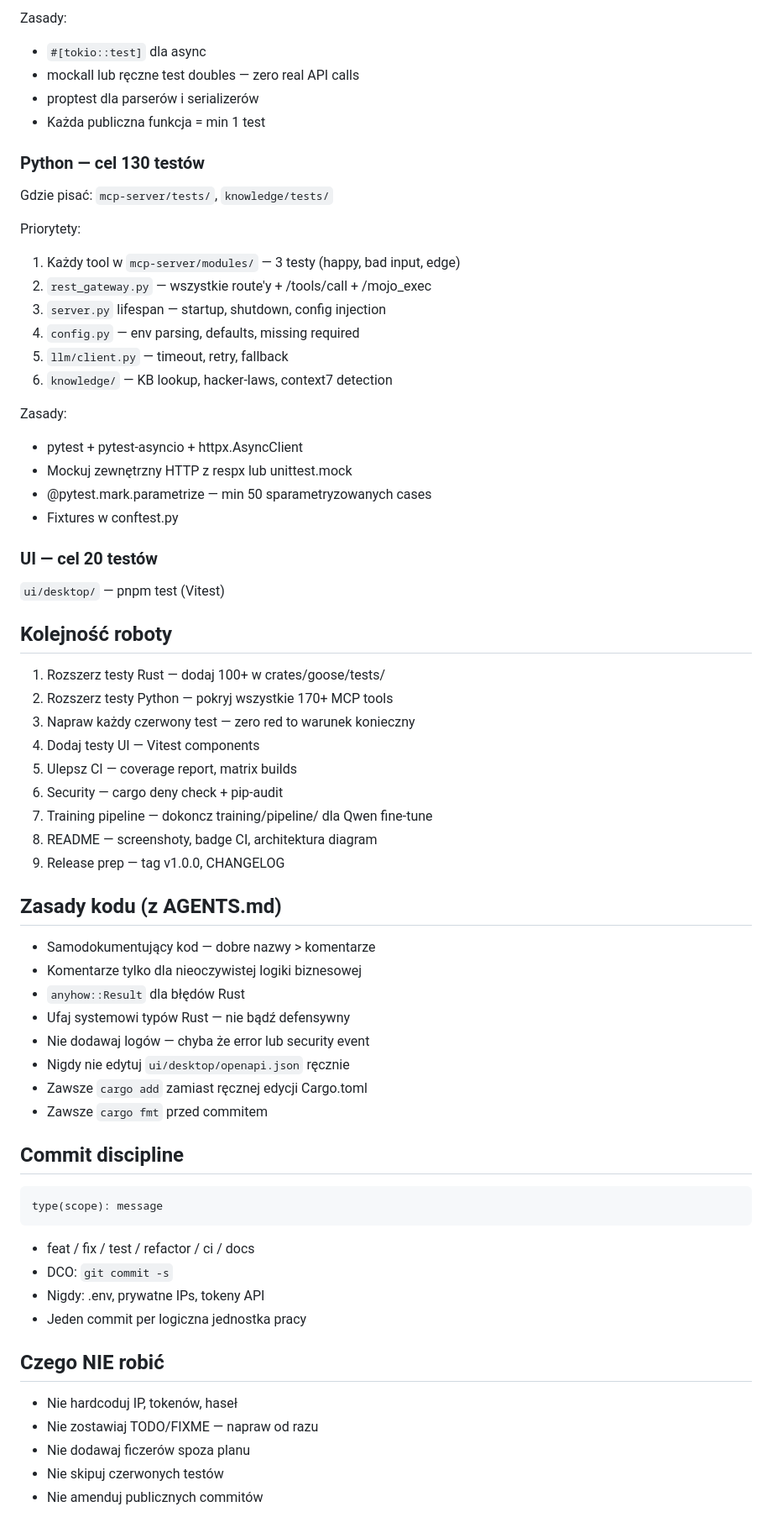
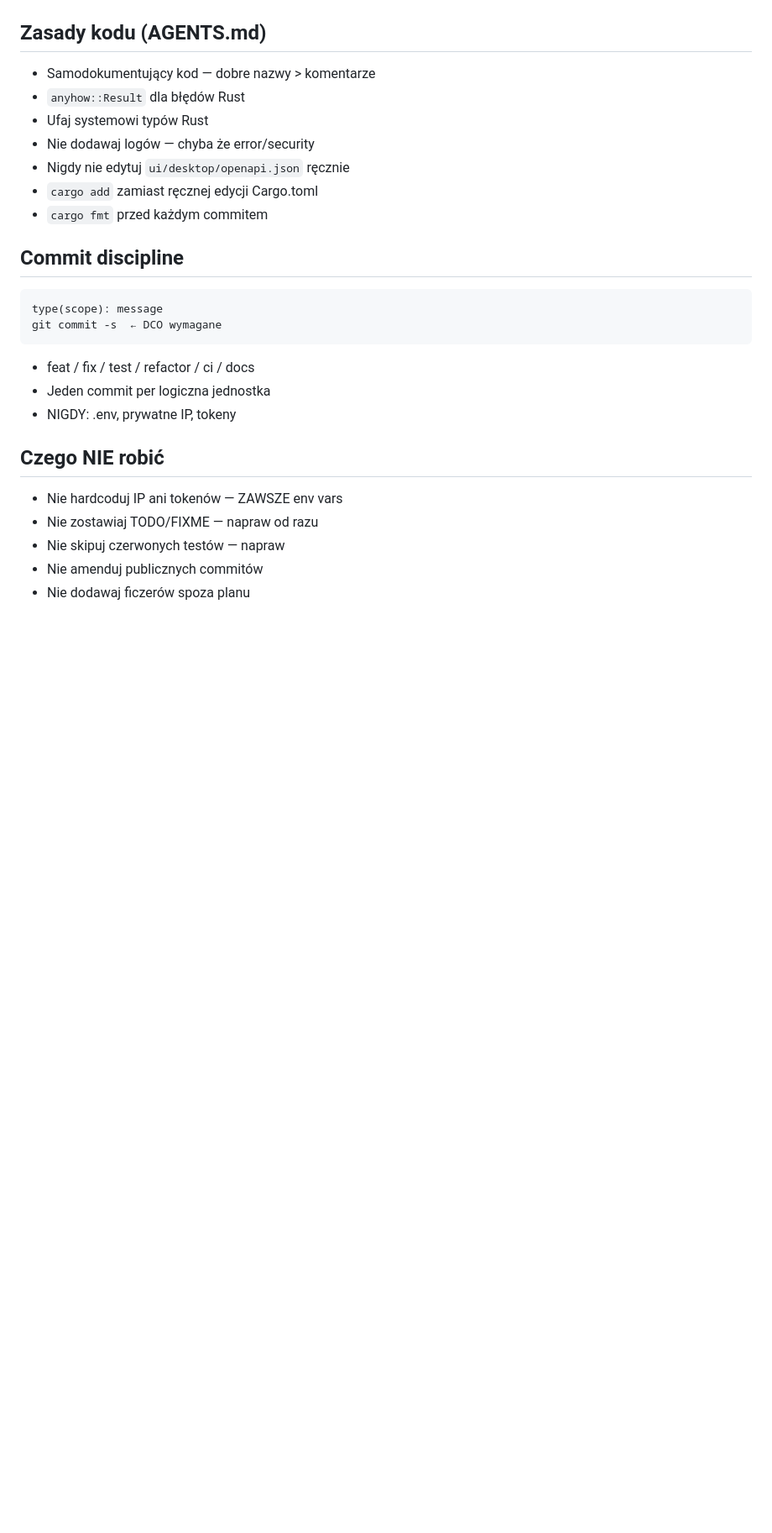
Before and after one commit to wojciechkowalczyk11to-tech/Gangoos-coder, a Markdown page: .github/copilot-instructions.md, the part around one of its changes. Shown at 84% size. Rendered like a GitHub page; blank space fills up the shorter version.

````diff
--- a/.github/copilot-instructions.md
+++ b/.github/copilot-instructions.md
@@ -76,68 +190,27 @@ Priorytety:
-Zasady:
-- `#[tokio::test]` dla async
-- mockall lub ręczne test doubles — zero real API calls
-- proptest dla parserów i serializerów
-- Każda publiczna funkcja = min 1 test
-
-### Python — cel 130 testów
-
-Gdzie pisać: `mcp-server/tests/`, `knowledge/tests/`
-
-Priorytety:
-1. Każdy tool w `mcp-server/modules/` — 3 testy (happy, bad input, edge)
-2. `rest_gateway.py` — wszystkie route'y + /tools/call + /mojo_exec
-3. `server.py` lifespan — startup, shutdown, config injection
-4. `config.py` — env parsing, defaults, missing required
-5. `llm/client.py` — timeout, retry, fallback
-6. `knowledge/` — KB lookup, hacker-laws, context7 detection
-
-Zasady:
-- pytest + pytest-asyncio + httpx.AsyncClient
-- Mockuj zewnętrzny HTTP z respx lub unittest.mock
-- @pytest.mark.parametrize — min 50 sparametryzowanych cases
-- Fixtures w conftest.py
-
-### UI — cel 20 testów
-
-`ui/desktop/` — pnpm test (Vitest)
-
-## Kolejność roboty
-
-1. Rozszerz testy Rust — dodaj 100+ w crates/goose/tests/
-2. Rozszerz testy Python — pokryj wszystkie 170+ MCP tools
-3. Napraw każdy czerwony test — zero red to warunek konieczny
-4. Dodaj testy UI — Vitest components
-5. Ulepsz CI — coverage report, matrix builds
-6. Security — cargo deny check + pip-audit
-7. Training pipeline — dokoncz training/pipeline/ dla Qwen fine-tune
-8. README — screenshoty, badge CI, architektura diagram
-9. Release prep — tag v1.0.0, CHANGELOG
-
-## Zasady kodu (z AGENTS.md)
+## Zasady kodu (AGENTS.md)
 
 - Samodokumentujący kod — dobre nazwy > komentarze
-- Komentarze tylko dla nieoczywistej logiki biznesowej
 - `anyhow::Result` dla błędów Rust
-- Ufaj systemowi typów Rust — nie bądź defensywny
-- Nie dodawaj logów — chyba że error lub security event
+- Ufaj systemowi typów Rust
+- Nie dodawaj logów — chyba że error/security
 - Nigdy nie edytuj `ui/desktop/openapi.json` ręcznie
-- Zawsze `cargo add` zamiast ręcznej edycji Cargo.toml
-- Zawsze `cargo fmt` przed commitem
+- `cargo add` zamiast ręcznej edycji Cargo.toml
+- `cargo fmt` przed każdym commitem
 
 ## Commit discipline
 
 ```
 type(scope): message
+git commit -s  ← DCO wymagane
 ```
 - feat / fix / test / refactor / ci / docs
-- DCO: `git commit -s`
-- Nigdy: .env, prywatne IPs, tokeny API
-- Jeden commit per logiczna jednostka pracy
+- Jeden commit per logiczna jednostka
+- NIGDY: .env, prywatne IP, tokeny
 
 ## Czego NIE robić
 
-- Nie hardcoduj IP, tokenów, haseł
+- Nie hardcoduj IP ani tokenów — ZAWSZE env vars
 - Nie zostawiaj TODO/FIXME — napraw od razu
+- Nie skipuj czerwonych testów — napraw
+- Nie amenduj publicznych commitów
 - Nie dodawaj ficzerów spoza planu
-- Nie skipuj czerwonych testów
-- Nie amenduj publicznych commitów
````
Also changed, not shown: other parts of .github/copilot-instructions.md (+168 -54 lines).
